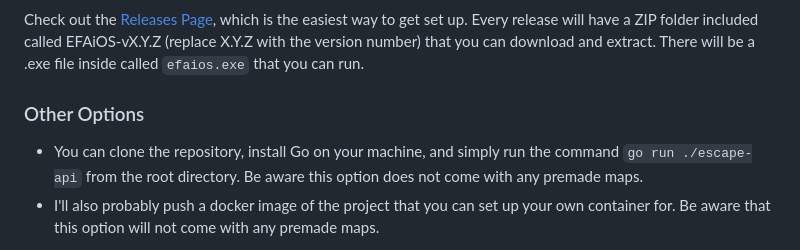
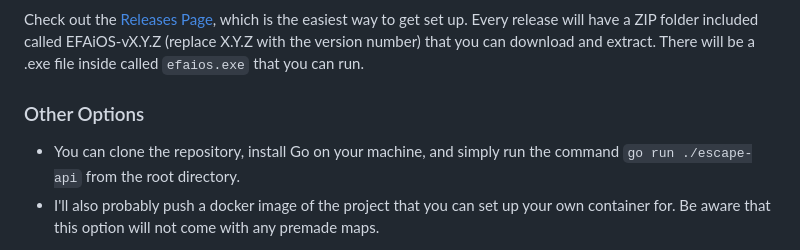
Before and after one commit to raklan/EFAiOS, a Markdown page: README.md, the part around the change. Drawn GitHub-style.

Commit message:
Update README to reflect that maps are now included in repo

```diff
--- a/README.md
+++ b/README.md
@@ -37,7 +37,7 @@ I'll probably get it deployed in some fashion (and post the URL in this README w
   ### Recommended/Easiest
   Check out the [Releases Page](https://github.com/raklan/EFAiOS/releases), which is the easiest way to get set up. Every release will have a ZIP folder included called EFAiOS-vX.Y.Z (replace X.Y.Z with the version number) that you can download and extract. There will be a .exe file inside called `efaios.exe` that you can run.
   ### Other Options
-  - You can clone the repository, install Go on your machine, and simply run the command `go run ./escape-api` from the root directory. Be aware this option does not come with any premade maps.
+  - You can clone the repository, install Go on your machine, and simply run the command `go run ./escape-api` from the root directory.
   - I'll also probably push a docker image of the project that you can set up your own container for. Be aware that this option will not come with any premade maps.
 
 However you run the project, the site will run on port 80 of whatever machine is running it, so any device on the same internet network can connect to your machine's IP via any web browser to play!
```
